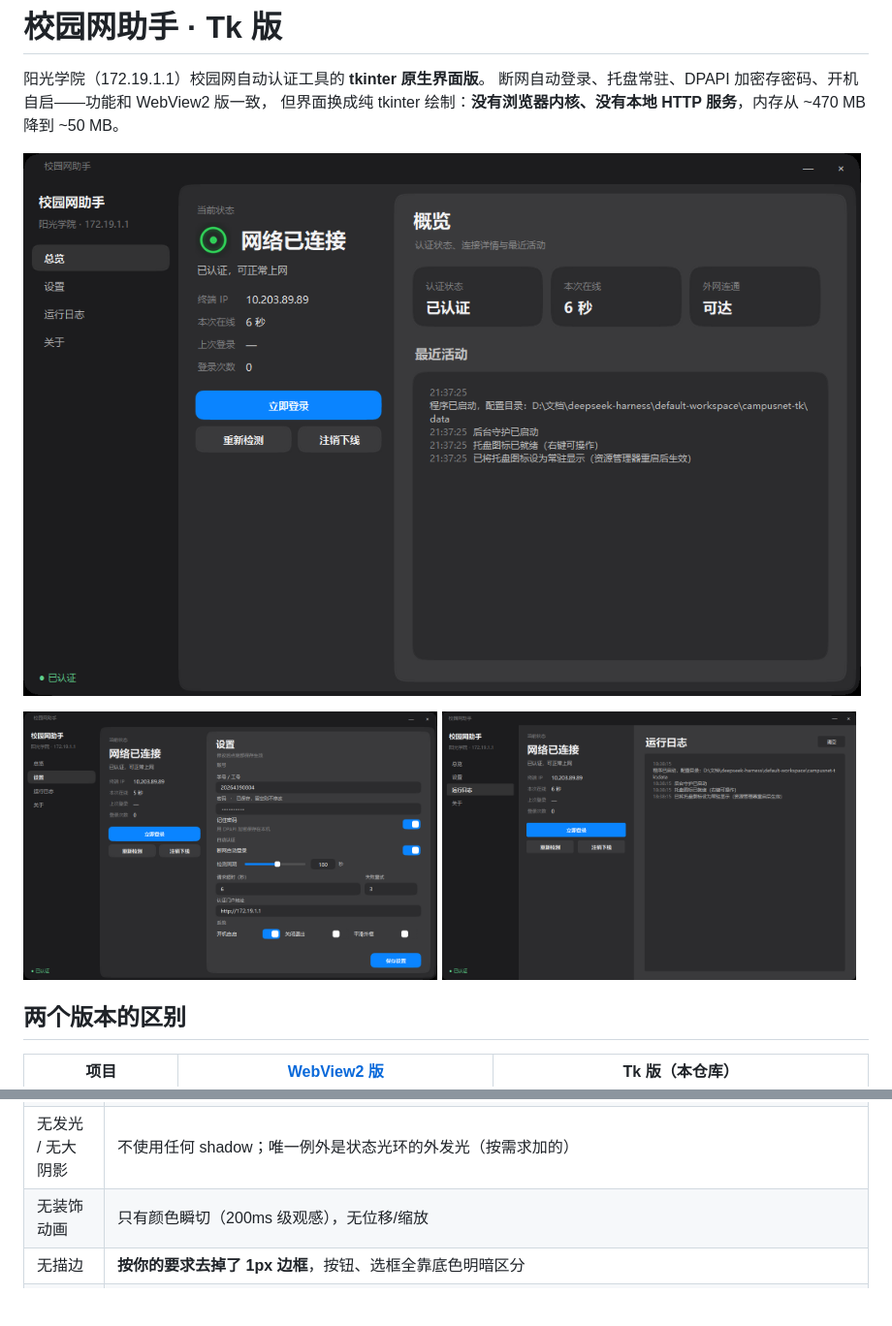
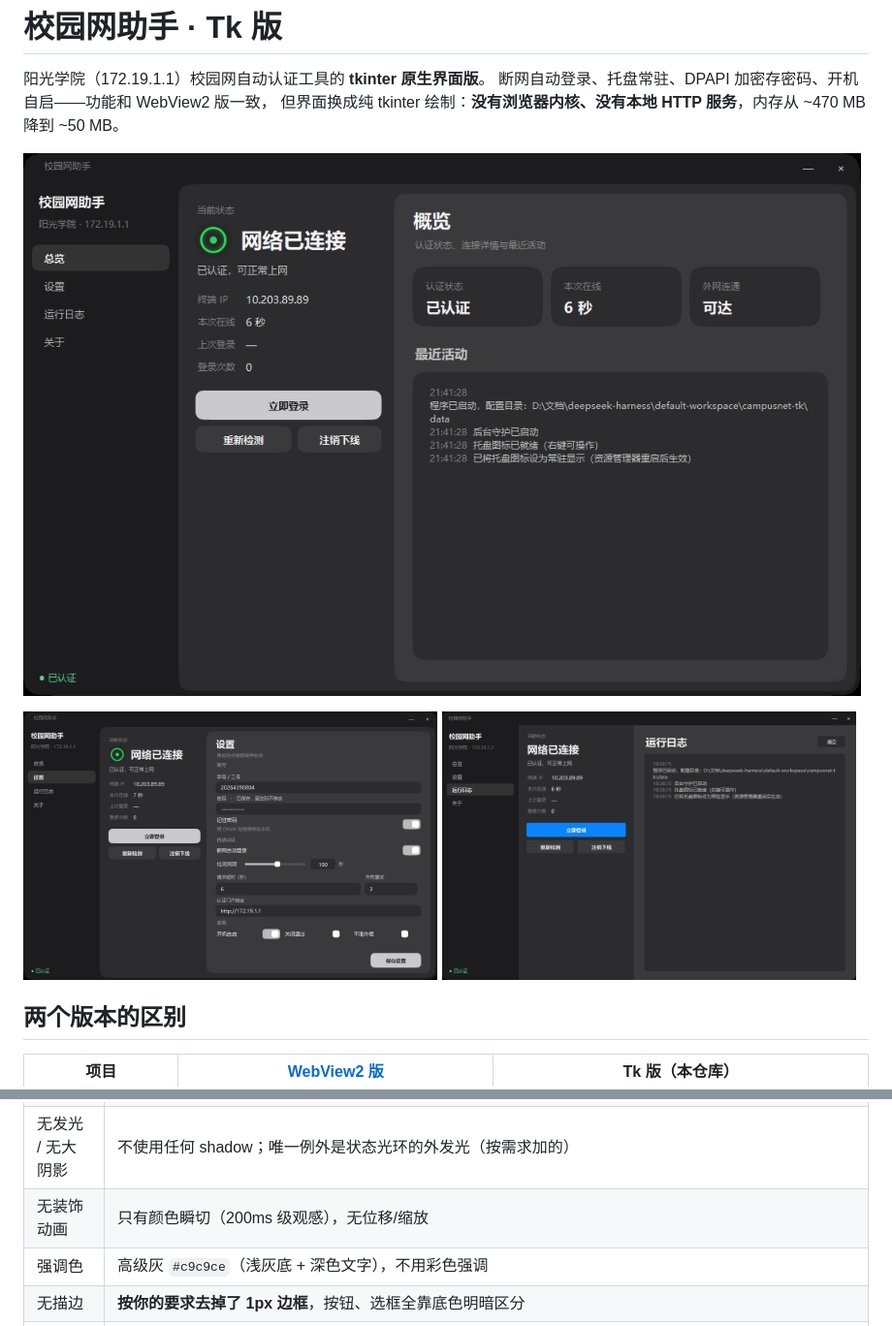
Before and after one commit to Heznc/campus-net-assistant-tk, a Markdown page: README.md, 2 parts joined by grey strips. Shown at 97% size. GitHub-like rendering; pictures changed too: docs/preview.png, docs/settings.png; blank space fills up the shorter version.

```diff
--- a/README.md
+++ b/README.md
@@ -44,6 +44,7 @@
 | 无渐变 | 所有元素纯色填充，无 `gradient` |
 | 无发光 / 无大阴影 | 不使用任何 shadow；唯一例外是状态光环的外发光（按需求加的） |
 | 无装饰动画 | 只有颜色瞬切（200ms 级观感），无位移/缩放 |
+| 强调色 | 高级灰 `#c9c9ce`（浅灰底 + 深色文字），不用彩色强调 |
 | 无描边 | **按你的要求去掉了 1px 边框**，按钮、选框全靠底色明暗区分 |
 | 圆角 | 设置里可切「平滑外框」（DWM 系统圆角，边缘抗锯齿）；默认按大圆角裁剪。窗口用 **DWM 圆角**（系统合成器绘制，**边缘抗锯齿**）；中栏/内容卡片超椭圆 22px/20px 逐层内嵌；卡片与日志区 22px、按钮与输入框 18px、导航 16px、标题栏按钮 14px，全部 4× 超采样抗锯齿 |
 | 字体 | **统一系统黑体（Microsoft YaHei UI）**，只有字重差异（Regular / Bold），不引入任何需授权的第三方字体 |
```
Also changed, not shown: 1 other file.
